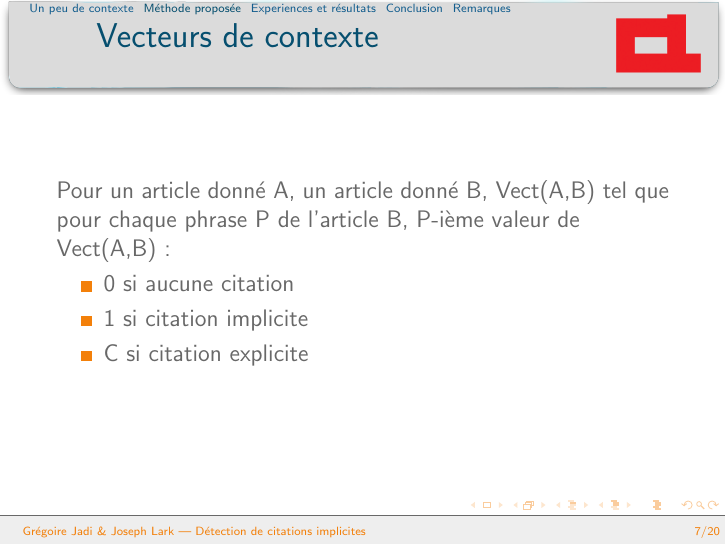
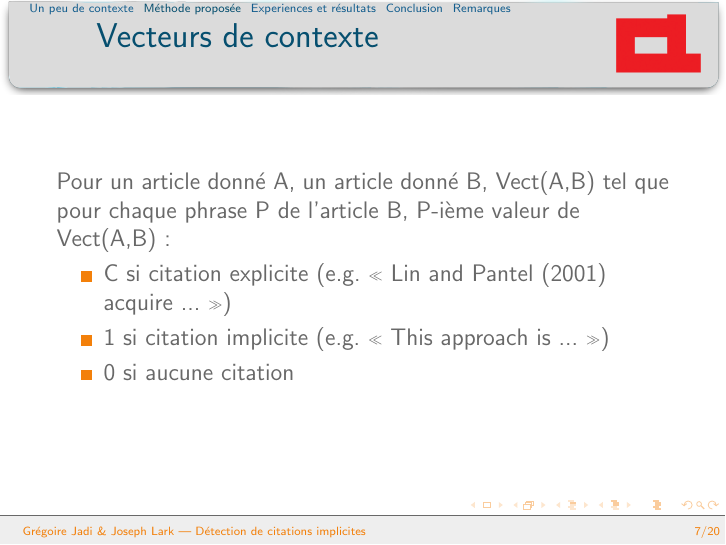
Before and after one commit to daimrod/prez-corpus-and-method-exp, LaTeX slides (tex/pres.tex): page 10 of 23. Compiled offline with pdfLaTeX.

Commit message:
Ajout d'exemples pour le vecteur de contexte

```diff
--- a/tex/pres.tex
+++ b/tex/pres.tex
@@ -110,9 +110,9 @@
   Pour un article donné A, un article donné B,
   Vect(A,B) tel que pour chaque phrase P de l'article B, P-ième valeur de Vect(A,B) :
   \begin{itemize}
+    \item C si citation explicite (e.g. « Lin and Pantel (2001) acquire ... »)
+    \item 1 si citation implicite (e.g. « This approach is ... »)
     \item 0 si aucune citation
-    \item 1 si citation implicite
-    \item C si citation explicite
   \end{itemize}
 \end{frame}
 
```
